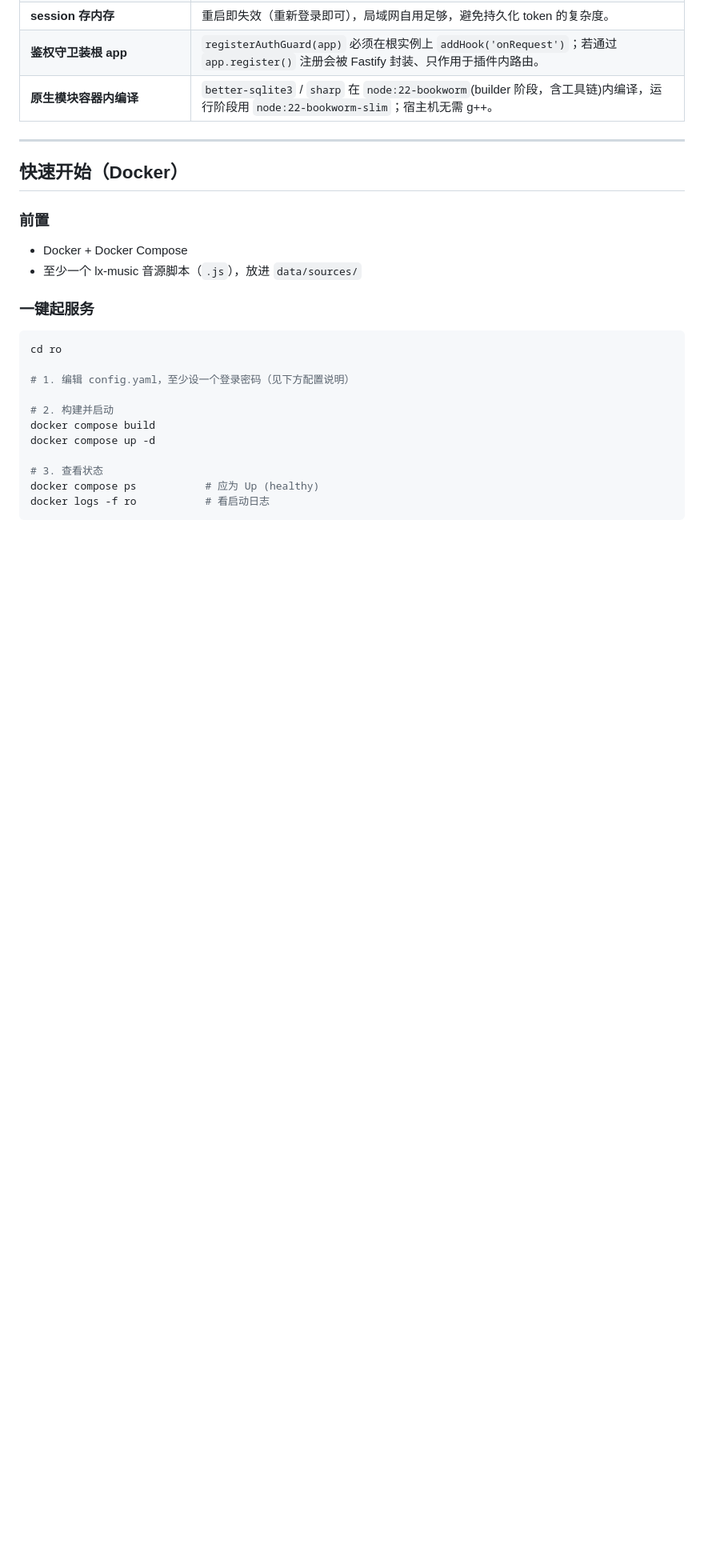
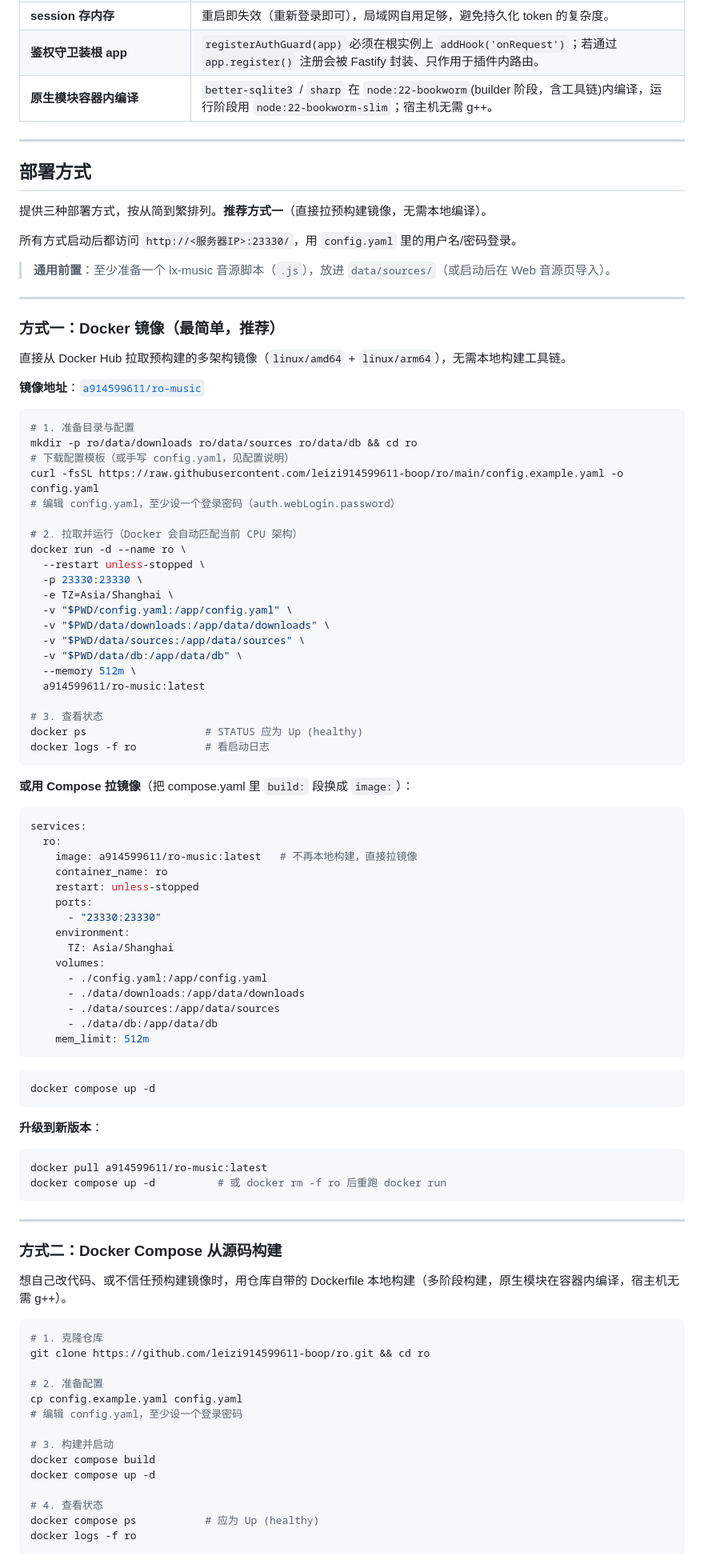
Before and after one commit to wisdom-code-tech/ro, a Markdown page: README.md, the part around one of its changes. Shown at 80% size. GitHub-like rendering; blank space fills up the shorter version.

Commit message:
docs: 补充三种部署方式(Docker镜像/Compose源码构建/本地) + Docker 镜像详情说明

````diff
--- a/README.md
+++ b/README.md
@@ -81,26 +85,96 @@ ro/
 
 ---
 
-## 快速开始（Docker）
+## 部署方式
 
-### 前置
+提供三种部署方式，按从简到繁排列。**推荐方式一**（直接拉预构建镜像，无需本地编译）。
 
-- Docker + Docker Compose
-- 至少一个 lx-music 音源脚本（`.js`），放进 `data/sources/`
+所有方式启动后都访问 `http://<服务器IP>:23330/`，用 `config.yaml` 里的用户名/密码登录。
 
-### 一键起服务
+> **通用前置**：至少准备一个 lx-music 音源脚本（`.js`），放进 `data/sources/`（或启动后在 Web 音源页导入）。
+
+---
+
+### 方式一：Docker 镜像（最简单，推荐）
+
+直接从 Docker Hub 拉取预构建的多架构镜像（`linux/amd64` + `linux/arm64`），无需本地构建工具链。
+
+**镜像地址**：[`a914599611/ro-music`](https://hub.docker.com/r/a914599611/ro-music)
 
 ```bash
-cd ro
+# 1. 准备目录与配置
+mkdir -p ro/data/downloads ro/data/sources ro/data/db && cd ro
+# 下载配置模板（或手写 config.yaml，见配置说明）
+curl -fsSL https://raw.githubusercontent.com/leizi914599611-boop/ro/main/config.example.yaml -o config.yaml
+# 编辑 config.yaml，至少设一个登录密码（auth.webLogin.password）
 
-# 1. 编辑 config.yaml，至少设一个登录密码（见下方配置说明）
+# 2. 拉取并运行（Docker 会自动匹配当前 CPU 架构）
+docker run -d --name ro \
+  --restart unless-stopped \
+  -p 23330:23330 \
+  -e TZ=Asia/Shanghai \
+  -v "$PWD/config.yaml:/app/config.yaml" \
+  -v "$PWD/data/downloads:/app/data/downloads" \
+  -v "$PWD/data/sources:/app/data/sources" \
+  -v "$PWD/data/db:/app/data/db" \
+  --memory 512m \
+  a914599611/ro-music:latest
 
-# 2. 构建并启动
+# 3. 查看状态
+docker ps                   # STATUS 应为 Up (healthy)
+docker logs -f ro           # 看启动日志
+```
+
+**或用 Compose 拉镜像**（把 compose.yaml 里 `build:` 段换成 `image:`）：
+
+```yaml
+services:
+  ro:
+    image: a914599611/ro-music:latest   # 不再本地构建，直接拉镜像
+    container_name: ro
+    restart: unless-stopped
+    ports:
+      - "23330:23330"
+    environment:
+      TZ: Asia/Shanghai
+    volumes:
+      - ./config.yaml:/app/config.yaml
+      - ./data/downloads:/app/data/downloads
+      - ./data/sources:/app/data/sources
+      - ./data/db:/app/data/db
+    mem_limit: 512m
+```
+
+```bash
+docker compose up -d
+```
+
+**升级到新版本**：
+```bash
+docker pull a914599611/ro-music:latest
+docker compose up -d          # 或 docker rm -f ro 后重跑 docker run
+```
+
+---
+
+### 方式二：Docker Compose 从源码构建
+
+想自己改代码、或不信任预构建镜像时，用仓库自带的 Dockerfile 本地构建（多阶段构建，原生模块在容器内编译，宿主机无需 g++）。
+
+```bash
+# 1. 克隆仓库
+git clone https://github.com/leizi914599611-boop/ro.git && cd ro
+
+# 2. 准备配置
+cp config.example.yaml config.yaml
+# 编辑 config.yaml，至少设一个登录密码
+
+# 3. 构建并启动
 docker compose build
 docker compose up -d
 
-# 3. 查看状态
+# 4. 查看状态
 docker compose ps           # 应为 Up (healthy)
-docker logs -f ro           # 看启动日志
+docker logs -f ro
 ```
 
````
Also changed, not shown: other parts of README.md (+101 -8 lines).
